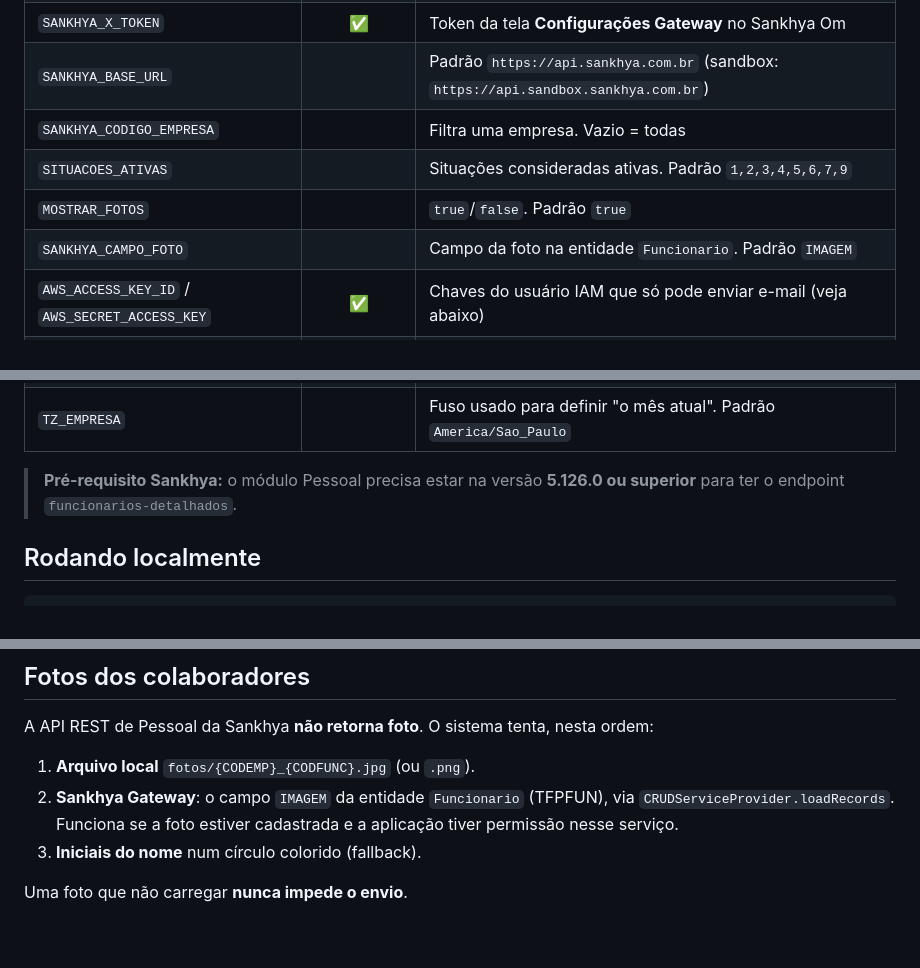
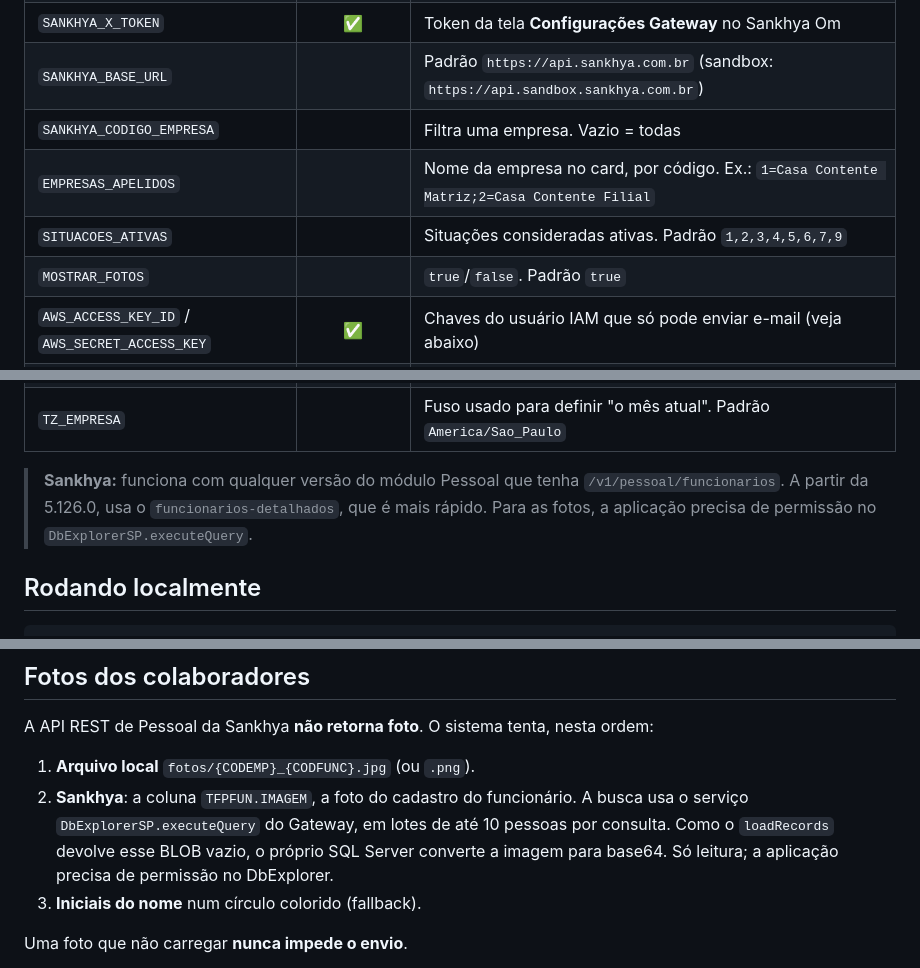
Before and after one commit to lvdamaceno/aniversariantes-contente, a Markdown page: README.md, 3 parts joined by grey strips. GitHub-like rendering; blank space fills up the shorter version.

```diff
--- a/README.md
+++ b/README.md
@@ -110,9 +111,9 @@ Localmente, copie `.env.example` para `.env`. No Render, configure as variáveis
 | `SANKHYA_X_TOKEN` | ✅ | Token da tela **Configurações Gateway** no Sankhya Om |
 | `SANKHYA_BASE_URL` | | Padrão `https://api.sankhya.com.br` (sandbox: `https://api.sandbox.sankhya.com.br`) |
 | `SANKHYA_CODIGO_EMPRESA` | | Filtra uma empresa. Vazio = todas |
+| `EMPRESAS_APELIDOS` | | Nome da empresa no card, por código. Ex.: `1=Casa Contente Matriz;2=Casa Contente Filial` |
 | `SITUACOES_ATIVAS` | | Situações consideradas ativas. Padrão `1,2,3,4,5,6,7,9` |
 | `MOSTRAR_FOTOS` | | `true`/`false`. Padrão `true` |
-| `SANKHYA_CAMPO_FOTO` | | Campo da foto na entidade `Funcionario`. Padrão `IMAGEM` |
 | `AWS_ACCESS_KEY_ID` / `AWS_SECRET_ACCESS_KEY` | ✅ | Chaves do usuário IAM que só pode enviar e-mail (veja abaixo) |
 | `AWS_REGION` | ✅ | Região onde o SES está configurado, ex.: `sa-east-1` (São Paulo) |
 | `EMAIL_REMETENTE` | ✅ | Remetente **verificado no SES**, ex.: `aniversarios@suaempresa.com.br` |
@@ -121,7 +122,7 @@ Localmente, copie `.env.example` para `.env`. No Render, configure as variáveis
 | `NOME_EMPRESA` | | Texto do cabeçalho e do rodapé do PDF. Padrão `Casa Contente` |
 | `TZ_EMPRESA` | | Fuso usado para definir "o mês atual". Padrão `America/Sao_Paulo` |
 
-> **Pré-requisito Sankhya:** o módulo Pessoal precisa estar na versão **5.126.0 ou superior** para ter o endpoint `funcionarios-detalhados`.
+> **Sankhya:** funciona com qualquer versão do módulo Pessoal que tenha `/v1/pessoal/funcionarios`. A partir da 5.126.0, usa o `funcionarios-detalhados`, que é mais rápido. Para as fotos, a aplicação precisa de permissão no `DbExplorerSP.executeQuery`.
 
 ## Rodando localmente
 
@@ -211,7 +212,7 @@ O limite do SES é de 40 MB por mensagem; o PDF costuma ter menos de 1 MB.
 A API REST de Pessoal da Sankhya **não retorna foto**. O sistema tenta, nesta ordem:
 
 1. **Arquivo local** `fotos/{CODEMP}_{CODFUNC}.jpg` (ou `.png`).
-2. **Sankhya Gateway**: o campo `IMAGEM` da entidade `Funcionario` (TFPFUN), via `CRUDServiceProvider.loadRecords`. Funciona se a foto estiver cadastrada e a aplicação tiver permissão nesse serviço.
+2. **Sankhya**: a coluna `TFPFUN.IMAGEM`, a foto do cadastro do funcionário. A busca usa o serviço `DbExplorerSP.executeQuery` do Gateway, em lotes de até 10 pessoas por consulta. Como o `loadRecords` devolve esse BLOB vazio, o próprio SQL Server converte a imagem para base64. Só leitura; a aplicação precisa de permissão no DbExplorer.
 3. **Iniciais do nome** num círculo colorido (fallback).
 
 Uma foto que não carregar **nunca impede o envio**.
```
Also changed, not shown: other parts of README.md (+5 -5 lines), docs/pdf-exemplo-empresa.png (added), docs/pdf-exemplo-marca.png (deleted), 5 other files.
